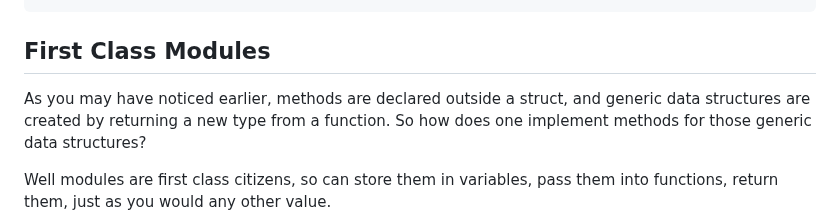
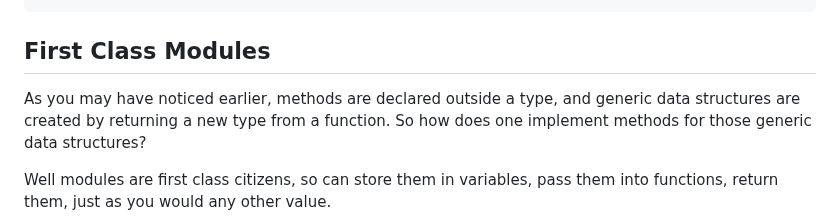
Before and after one commit to cosmic-lang/cosmic, a Markdown page: README.md, the part around the change. Drawn GitHub-style.

Commit message:
formatting

````diff
--- a/README.md
+++ b/README.md
@@ -142,7 +142,7 @@ let names = List(string){}
 ```
 
 ## First Class Modules
-As you may have noticed earlier, methods are declared outside a struct, and generic data structures
+As you may have noticed earlier, methods are declared outside a type, and generic data structures
 are created by returning a new type from a function. So how does one implement methods for those
 generic data structures?
 
````
